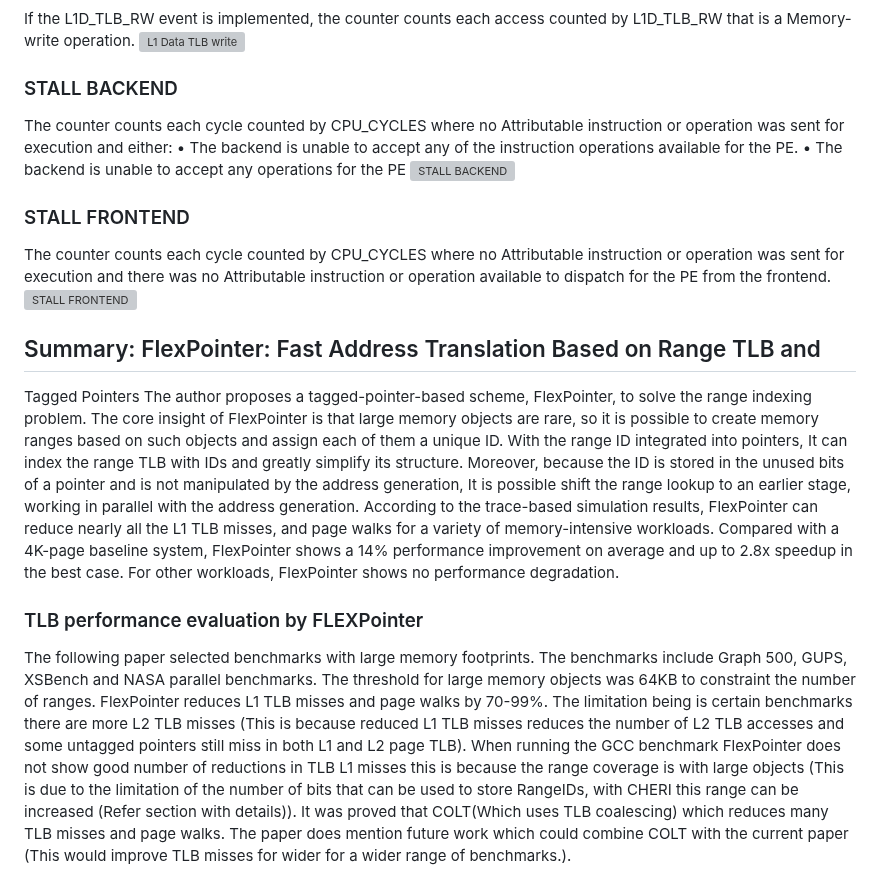
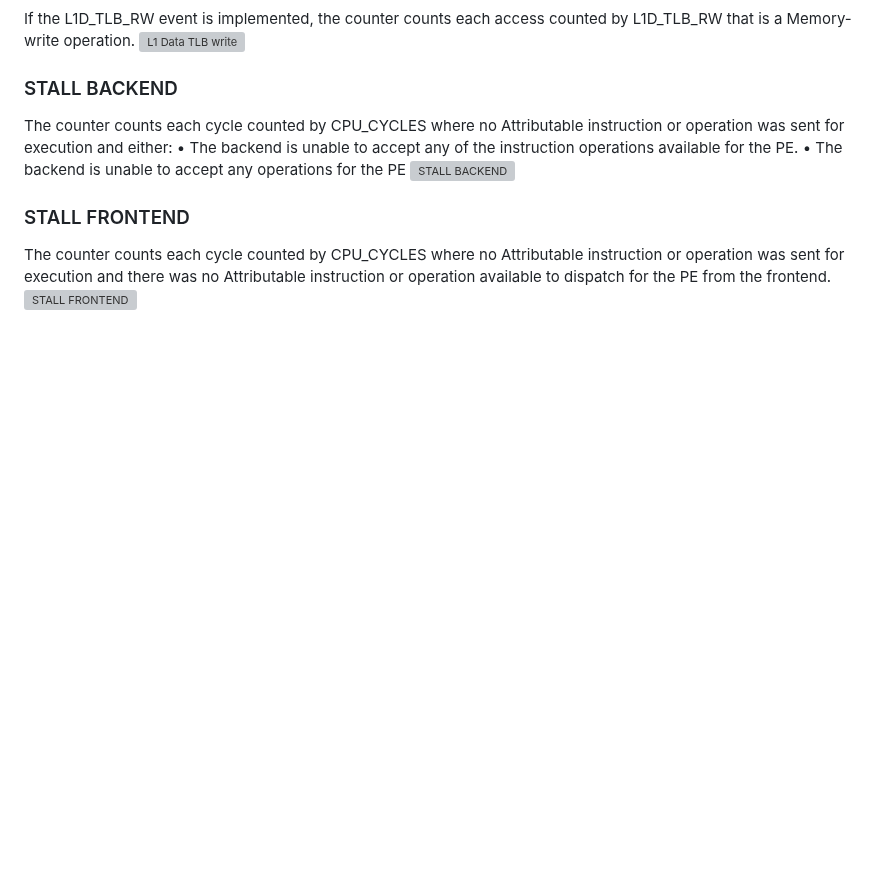
Before and after one commit to Akilan1999/CHERI-FLEXPOINTER, a Markdown page: README.md, the part around the change. Drawn GitHub-style; blank space fills up the shorter version; grey boxes are pictures that could not be loaded.

```diff
--- a/README.md
+++ b/README.md
@@ -65,49 +65,3 @@ or operation available to
 dispatch for the PE from the frontend.
 ![STALL
 FRONTEND](https://github.com/Akilan1999/PhD-Research/assets/31743758/6077895d-fb88-497a-863f-9e987ef1837a)
-
-## Summary: FlexPointer: Fast Address Translation Based on Range TLB and
-Tagged Pointers
-The author proposes a tagged-pointer-based scheme, FlexPointer, to solve
-the range indexing problem.
-The core insight of FlexPointer is that large memory objects are rare, so
-it is possible to create memory
-ranges based on such objects and assign each of them a unique ID. With the
-range ID integrated
-into pointers, It can index the range TLB with IDs and greatly simplify
-its structure.
-Moreover, because the ID is stored in the unused bits of a pointer and is
-not manipulated
-by the address generation, It is possible shift the range lookup to an
-earlier stage, working in parallel
-with the address generation. According to the trace-based simulation
-results, FlexPointer can
-reduce nearly all the L1 TLB misses, and page walks for a variety of
-memory-intensive workloads.
-Compared with a 4K-page baseline system, FlexPointer shows a 14\%
-performance improvement on average and up to 2.8x speedup in the best
-case.
-For other workloads, FlexPointer shows no performance degradation.
-
-### TLB performance evaluation by FLEXPointer
-The following paper selected benchmarks with large memory footprints. The
-benchmarks include Graph 500, GUPS, XSBench and NASA parallel benchmarks.
-The threshold for large memory objects was 64KB to constraint the number
-of
-ranges. FlexPointer reduces L1 TLB misses and page walks by 70-99\%.
-The limitation being is certain benchmarks there are more L2 TLB misses
-(This is because
-reduced L1 TLB misses reduces the number of L2 TLB accesses and some
-untagged pointers still
-miss in both L1 and L2 page TLB).
-When running the GCC benchmark FlexPointer does not show good number of
-reductions in TLB L1 misses this
-is because the range coverage is with large objects (This is due to the
-limitation of the
-number of bits that can be used to store RangeIDs, with CHERI this range
-can be increased (Refer section
-with details)). It was proved that COLT(Which uses TLB coalescing) which
-reduces many TLB misses and page walks.
-The paper does mention future work which could combine COLT with the
-current paper (This would improve TLB misses for wider
-for a wider range of benchmarks.).
```
